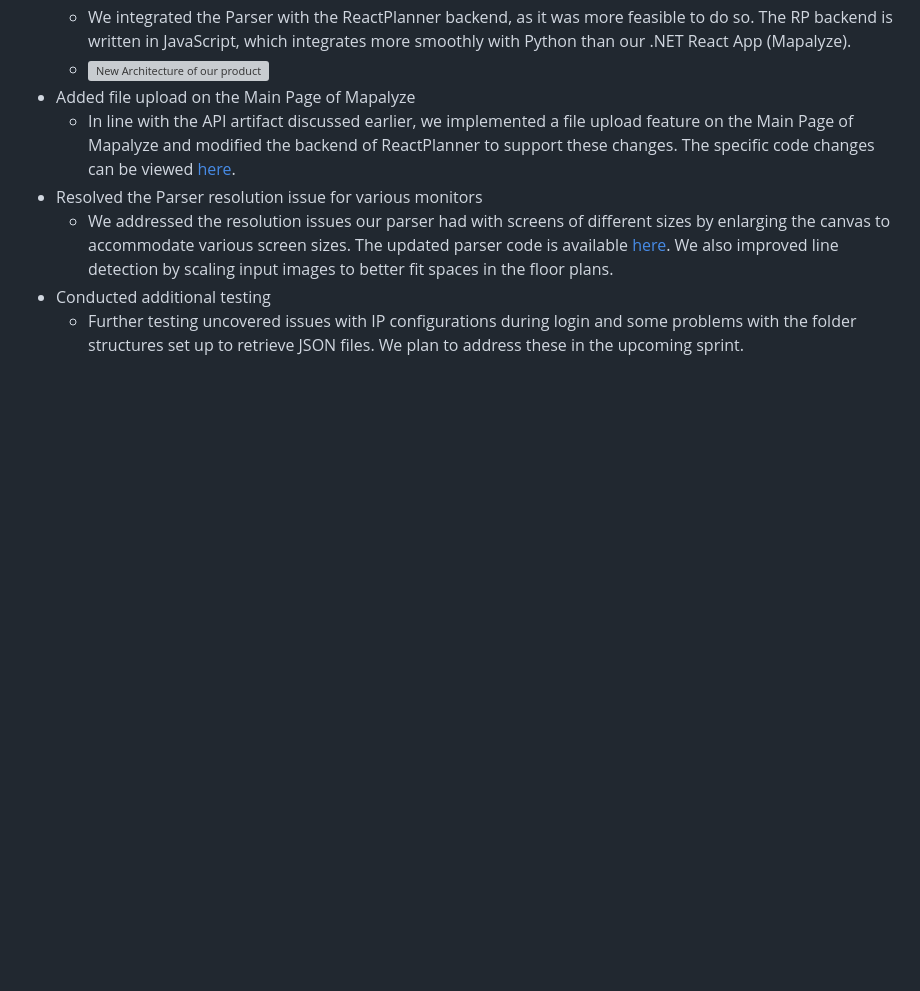
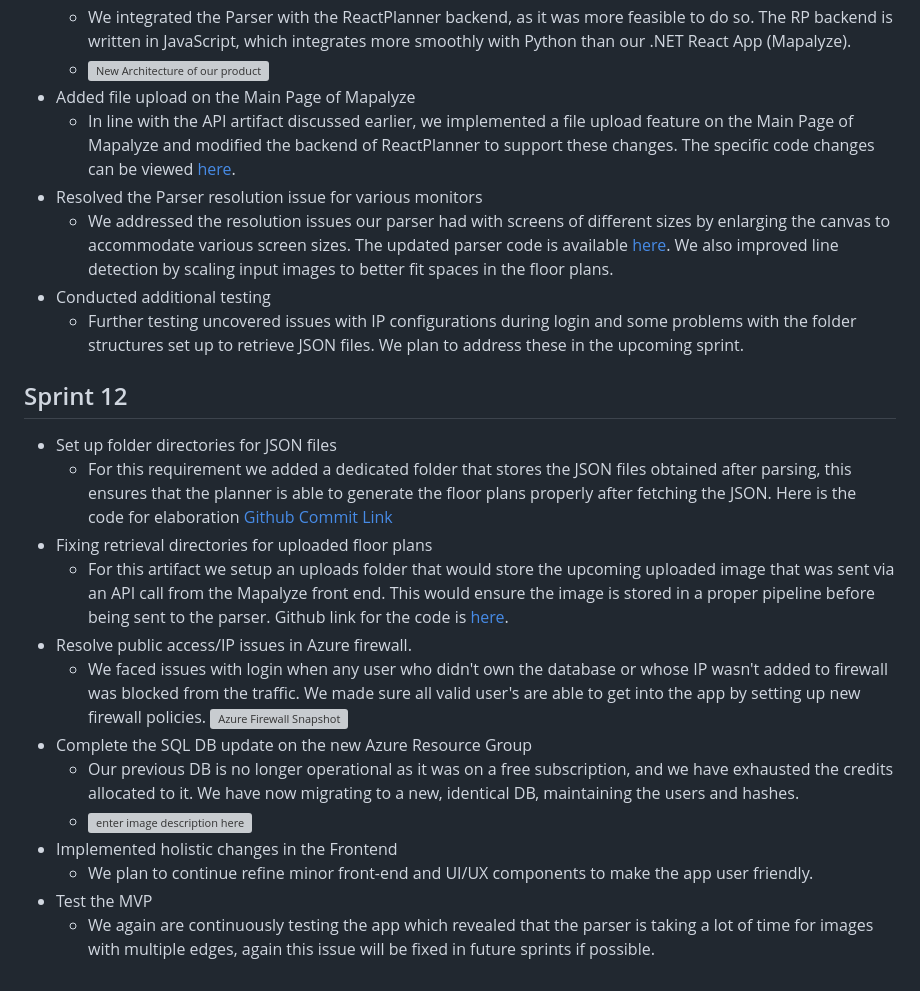
Before and after one commit to Ehtishammushtaq/EECS581-Capstone, a Markdown page: README.md, the part around the change. Drawn GitHub-style; blank space fills up the shorter version; grey boxes are pictures that could not be loaded.

Commit message:
Sprint 12 Release

```diff
--- a/README.md
+++ b/README.md
@@ -137,3 +137,19 @@ https://asrarfarooq.github.io/Mapalyze/
   - We addressed the resolution issues our parser had with screens of different sizes by enlarging the canvas to accommodate various screen sizes. The updated parser code is available [here](https://asrarfarooq.github.io/MapalyzeDocs/code/draw_FINAL.py). We also improved line detection by scaling input images to better fit spaces in the floor plans.
 - Conducted additional testing
   - Further testing uncovered issues with IP configurations during login and some problems with the folder structures set up to retrieve JSON files. We plan to address these in the upcoming sprint.
+
+## Sprint 12
+- Set up folder directories for JSON files
+	- For this requirement we added a dedicated folder that stores the JSON files obtained after parsing, this ensures that the planner is able to generate the floor plans properly after fetching the JSON. Here is the code for elaboration [Github Commit Link](https://github.com/Asrarfarooq/Mapalyze/commit/b549c230529a238f83eebf446bc02628291a939d)
+- Fixing retrieval directories for uploaded floor plans
+	- For this artifact we setup an uploads folder that would store the upcoming uploaded image that was sent via an API call from the Mapalyze front end. This would ensure the image is stored in a proper pipeline before being sent to the parser. Github link for the code is [here](https://github.com/Asrarfarooq/Mapalyze/commit/d94f5259b9f032bc569a0f84e4043a65b7d0c30a).
+- Resolve public access/IP issues in Azure firewall.
+	- We faced issues with login when any user who didn't own the database or whose IP wasn't added to firewall was blocked from the traffic. We made sure all valid user's are able to get into the app by setting up new firewall policies.
+	![Azure Firewall Snapshot](https://i.postimg.cc/Kcnp4s6g/image.png)
+- Complete the SQL DB update on the new Azure Resource Group
+	- Our previous DB is no longer operational as it was on a free subscription, and we have exhausted the credits allocated to it. We have now migrating to a new, identical DB, maintaining the users and   hashes.
+	- ![enter image description here](https://i.ibb.co/1LJgsDy/25b8a796-352c-4558-a796-649c4e343c04.png)
+- Implemented holistic changes in the Frontend
+	- We plan to continue refine minor front-end and UI/UX components to make the app user friendly.
+- Test the MVP
+	- We again are continuously testing the app which revealed that the parser is taking a lot of time for images with multiple edges, again this issue will be fixed in future sprints if possible.
```
